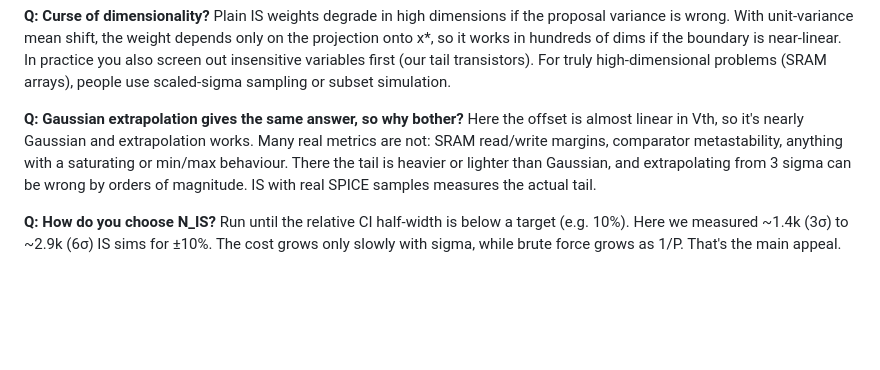
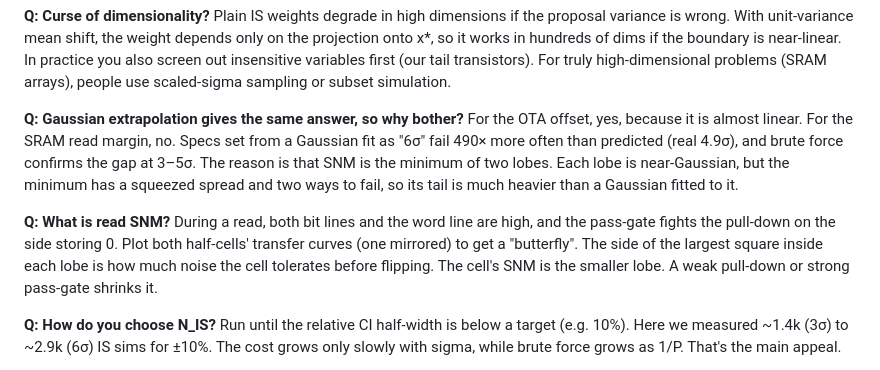
Before and after one commit to Pavan072006/HighSigma_Yield, a Markdown page: NOTES.md, the part around the change. Drawn GitHub-style; blank space fills up the shorter version.

```diff
--- a/NOTES.md
+++ b/NOTES.md
@@ -141,11 +141,16 @@ x*, so it works in hundreds of dims if the boundary is near-linear. In practice
 insensitive variables first (our tail transistors). For truly high-dimensional problems (SRAM
 arrays), people use scaled-sigma sampling or subset simulation.
 
-**Q: Gaussian extrapolation gives the same answer, so why bother?** Here the offset is almost
-linear in Vth, so it's nearly Gaussian and extrapolation works. Many real metrics are not:
-SRAM read/write margins, comparator metastability, anything with a saturating or min/max
-behaviour. There the tail is heavier or lighter than Gaussian, and extrapolating from 3 sigma can be
-wrong by orders of magnitude. IS with real SPICE samples measures the actual tail.
+**Q: Gaussian extrapolation gives the same answer, so why bother?** For the OTA offset, yes, because it is
+almost linear. For the SRAM read margin, no. Specs set from a Gaussian fit as "6σ" fail 490× more often
+than predicted (real 4.9σ), and brute force confirms the gap at 3–5σ. The reason is that SNM is the
+minimum of two lobes. Each lobe is near-Gaussian, but the minimum has a squeezed spread and two ways
+to fail, so its tail is much heavier than a Gaussian fitted to it.
+
+**Q: What is read SNM?** During a read, both bit lines and the word line are high, and the pass-gate
+fights the pull-down on the side storing 0. Plot both half-cells' transfer curves (one mirrored) to get
+a "butterfly". The side of the largest square inside each lobe is how much noise the cell tolerates
+before flipping. The cell's SNM is the smaller lobe. A weak pull-down or strong pass-gate shrinks it.
 
 **Q: How do you choose N_IS?** Run until the relative CI half-width is below a target (e.g. 10%).
 Here we measured ~1.4k (3σ) to ~2.9k (6σ) IS sims for ±10%. The cost grows only slowly with
```
Also changed, not shown: README.md (+48 -5 lines), results/sram_table.md (added, +10 -0 lines), results/fig5_sram_snm.png (added), 8 other files.
